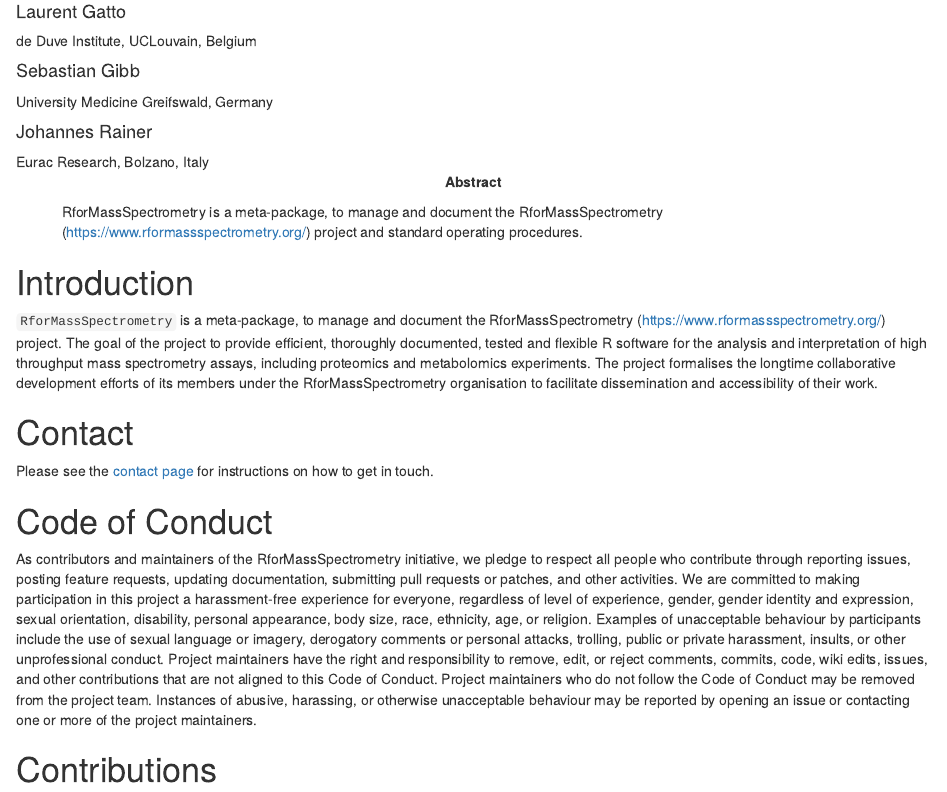
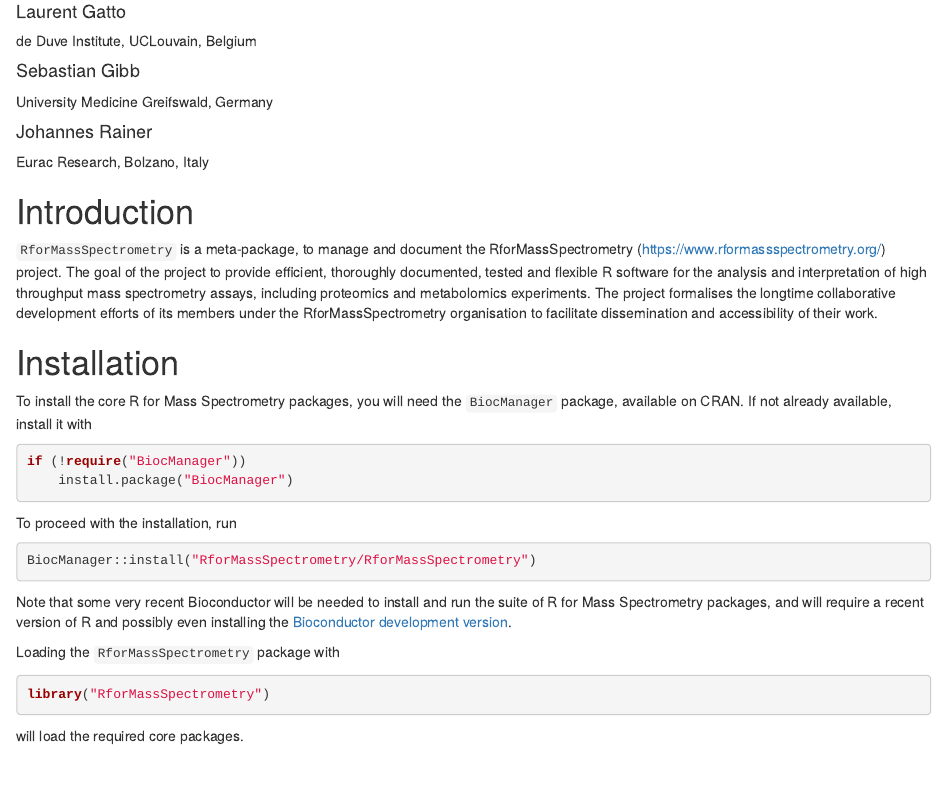
Before and after one commit to rformassspectrometry/RforMassSpectrometry, an R Markdown document (vignettes/RforMassSpectrometry.Rmd): the page in a window 1100 px wide, from 110 px down. Rendered offline with R 4.5, knitr and Pandoc, with nearby package versions; drawn as R Markdown's standard HTML page in place of the format the file asks for.

Commit message:
add installation instructions to vignette

````diff
--- a/vignettes/RforMassSpectrometry.Rmd
+++ b/vignettes/RforMassSpectrometry.Rmd
@@ -10,10 +10,6 @@
 package: RforMassSpectrometry
 output:
   BiocStyle::html_document
-abstract: |
-  RforMassSpectrometry is a meta-package, to manage and document the
-  RforMassSpectrometry (https://www.rformassspectrometry.org/)
-  project and standard operating procedures.
 vignette: |
   %\VignetteIndexEntry{The RforMassSpectrometry project and meta-package}
   %\VignetteEngine{knitr::rmarkdown}
@@ -32,11 +28,38 @@
 RforMassSpectrometry organisation to facilitate dissemination and
 accessibility of their work.
 
-# Contact
+# Installation
 
-Please see the [contact
-page](https://www.rformassspectrometry.org/contact/) for instructions
-on how to get in touch.
+To install the core R for Mass Spectrometry packages, you will need
+the `BiocManager` package, available on CRAN. If not already
+available, install it with
+
+```{r install1, eval = FALSE}
+if (!require("BiocManager"))
+    install.package("BiocManager")
+```
+
+To proceed with the installation, run
+
+```{r install2, eval = FALSE}
+BiocManager::install("RforMassSpectrometry/RforMassSpectrometry")
+```
+
+Note that some very recent Bioconductor will be needed to install and
+run the suite of R for Mass Spectrometry packages, and will require a
+recent version of R and possibly even installing the [Bioconductor
+development
+version](http://bioconductor.org/developers/how-to/useDevel/).
+
+
+Loading the `RforMassSpectrometry` package with
+
+```{r}
+library("RforMassSpectrometry")
+```
+
+will load the required core packages.
+
 
 # Code of Conduct
 
````
Also changed, not shown: vignettes/RforMassSpectrometry.Rmd (7 more changed lines).
